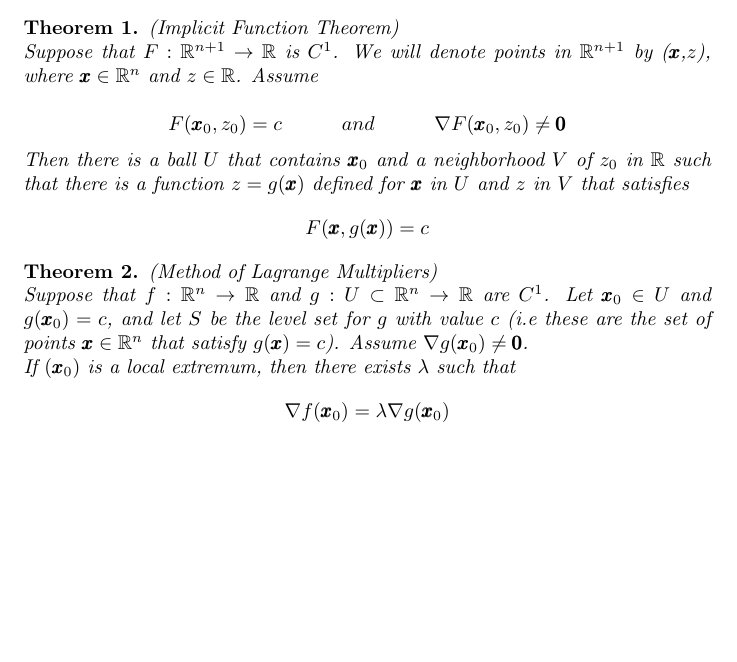
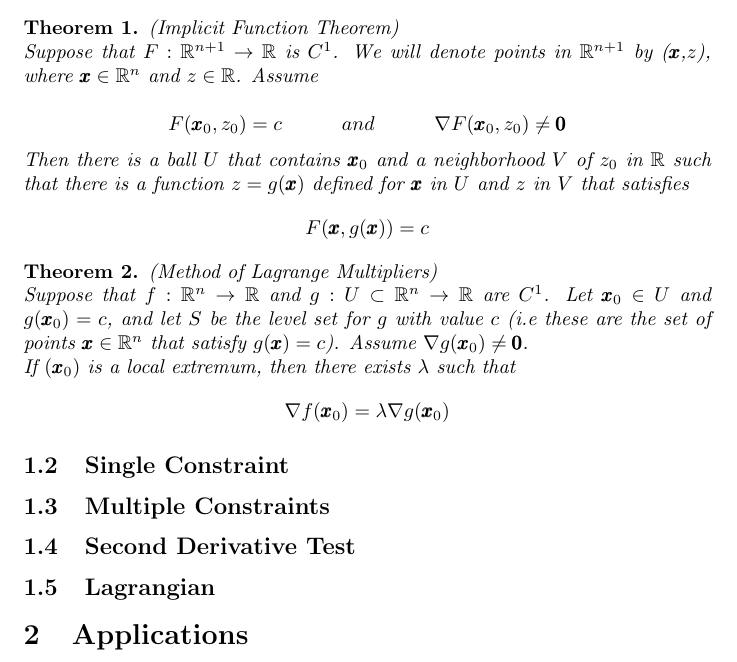
Before and after one commit to gabidb/lagrange-multipliers, a LaTeX paper (paper.tex): part of page 3 of 3, cut so that both start at the same text, the shorter picture padded with empty space. Compiled offline with pdfLaTeX.

Commit message:
Adding structure

```diff
--- a/paper.tex
+++ b/paper.tex
@@ -72,4 +71,19 @@
     $$
 \end{theorem}
 
+\subsection{Single Constraint}
+%%%%%%%%%%%%%%%%%%%%%%%%%%%%%%%%%%%%%%%%%%%%%%%%%%%%%%%%%%%%%%%%%%%%%%%%%%%%%%%%%%%%%
+
+\subsection{Multiple Constraints}
+%%%%%%%%%%%%%%%%%%%%%%%%%%%%%%%%%%%%%%%%%%%%%%%%%%%%%%%%%%%%%%%%%%%%%%%%%%%%%%%%%%%%%
+
+\subsection{Second Derivative Test}
+%%%%%%%%%%%%%%%%%%%%%%%%%%%%%%%%%%%%%%%%%%%%%%%%%%%%%%%%%%%%%%%%%%%%%%%%%%%%%%%%%%%%%
+
+\subsection{Lagrangian}
+%%%%%%%%%%%%%%%%%%%%%%%%%%%%%%%%%%%%%%%%%%%%%%%%%%%%%%%%%%%%%%%%%%%%%%%%%%%%%%%%%%%%%
+
+\section{Applications}
+%%%%%%%%%%%%%%%%%%%%%%%%%%%%%%%%%%%%%%%%%%%%%%%%%%%%%%%%%%%%%%%%%%%%%%%%%%%%%%%%%%%%%
+
 \end{document}
```
Also changed, not shown: paper.pdf, paper.tex (1 more changed lines).
